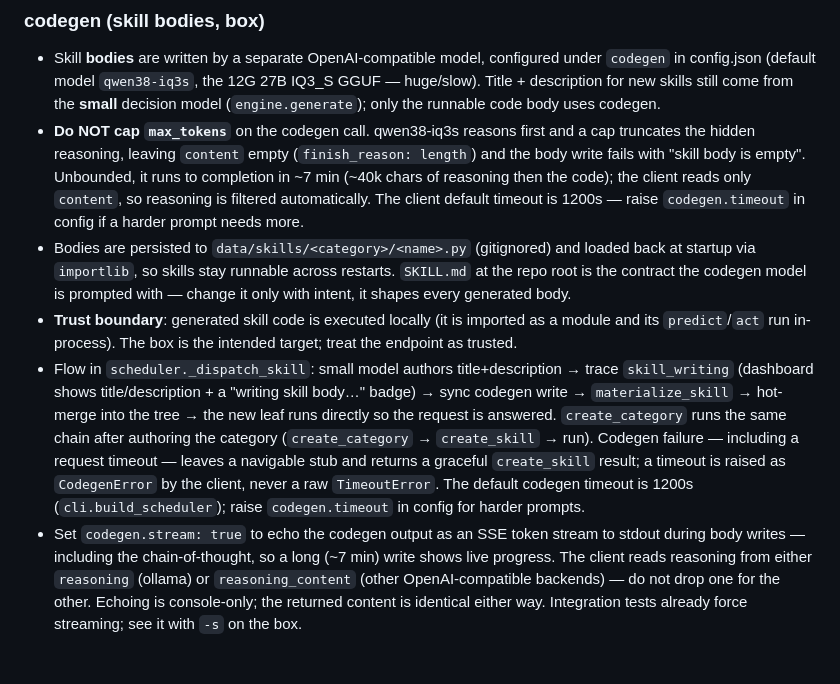
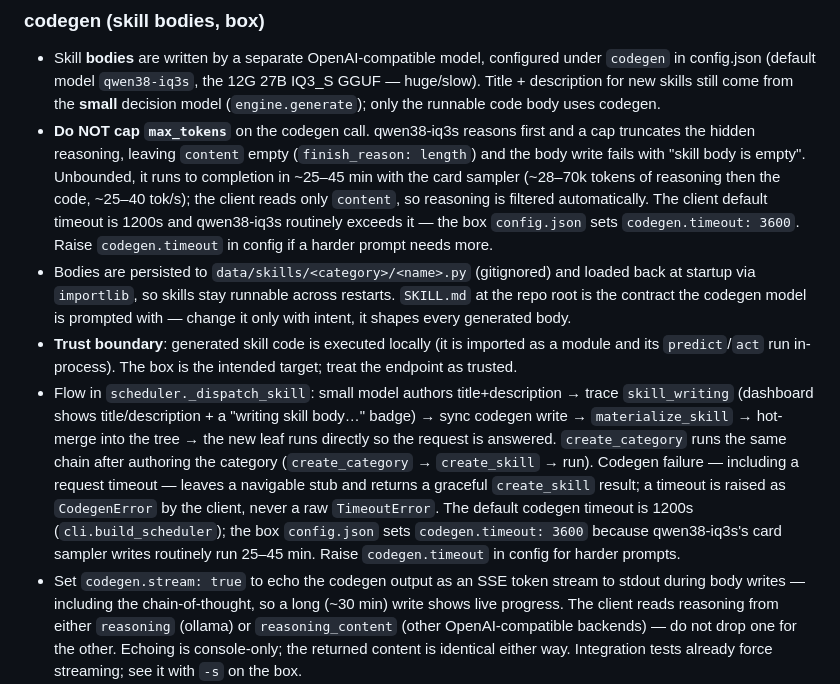
Before and after one commit to gabbymorgan/semif-agent, a Markdown page: AGENTS.md, the part around one of its changes. Drawn GitHub-style; blank space fills up the shorter version.

```diff
--- a/AGENTS.md
+++ b/AGENTS.md
@@ -199,9 +215,11 @@ unit tests (24) + box integration tests (2).
 - **Do NOT cap `max_tokens`** on the codegen call. qwen38-iq3s reasons first
   and a cap truncates the hidden reasoning, leaving `content` empty
   (`finish_reason: length`) and the body write fails with "skill body is
-  empty". Unbounded, it runs to completion in ~7 min (~40k chars of reasoning
-  then the code); the client reads only `content`, so reasoning is filtered
-  automatically. The client default timeout is 1200s — raise `codegen.timeout`
+  empty". Unbounded, it runs to completion in ~25–45 min with the card
+  sampler (~28–70k tokens of reasoning then the code, ~25–40 tok/s); the
+  client reads only `content`, so reasoning is filtered automatically. The
+  client default timeout is 1200s and qwen38-iq3s routinely exceeds it —
+  the box `config.json` sets `codegen.timeout: 3600`. Raise `codegen.timeout`
   in config if a harder prompt needs more.
 - Bodies are persisted to `data/skills/<category>/<name>.py` (gitignored) and
   loaded back at startup via `importlib`, so skills stay runnable across
@@ -218,11 +236,13 @@ unit tests (24) + box integration tests (2).
   `create_skill` → run). Codegen failure — including a request timeout — leaves
   a navigable stub and returns a graceful `create_skill` result; a timeout is
   raised as `CodegenError` by the client, never a raw `TimeoutError`. The
-  default codegen timeout is 1200s (`cli.build_scheduler`); raise
-  `codegen.timeout` in config for harder prompts.
+  default codegen timeout is 1200s (`cli.build_scheduler`); the box
+  `config.json` sets `codegen.timeout: 3600` because qwen38-iq3s's card
+  sampler writes routinely run 25–45 min. Raise `codegen.timeout` in config
+  for harder prompts.
 - Set `codegen.stream: true` to echo the codegen output as an SSE token stream
   to stdout during body writes — including the chain-of-thought, so a long
-  (~7 min) write shows live progress. The client reads reasoning from either
+  (~30 min) write shows live progress. The client reads reasoning from either
   `reasoning` (ollama) or `reasoning_content` (other OpenAI-compatible
   backends) — do not drop one for the other. Echoing is console-only; the
   returned content is identical either way. Integration tests already force
```
Also changed, not shown: other parts of AGENTS.md (+52 -10 lines).
